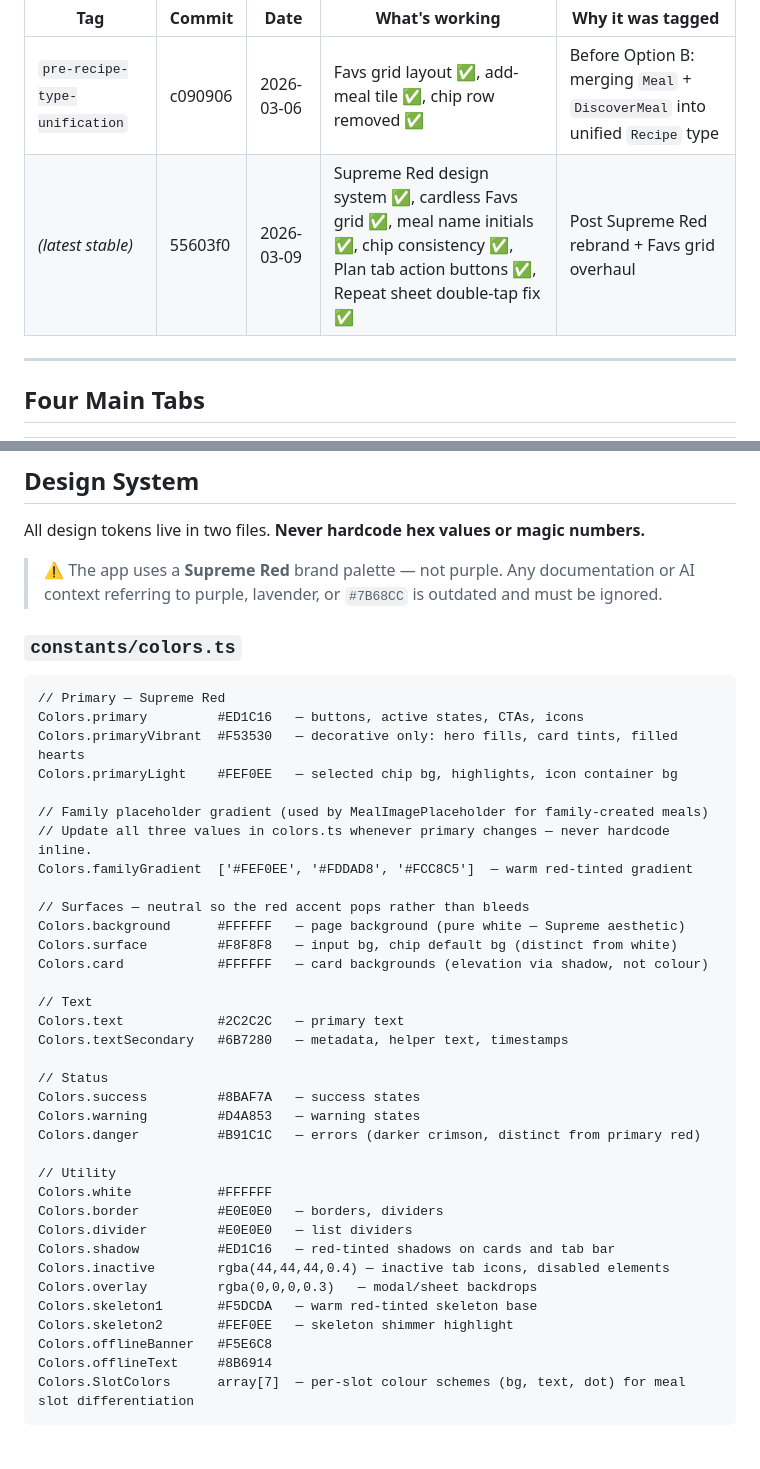
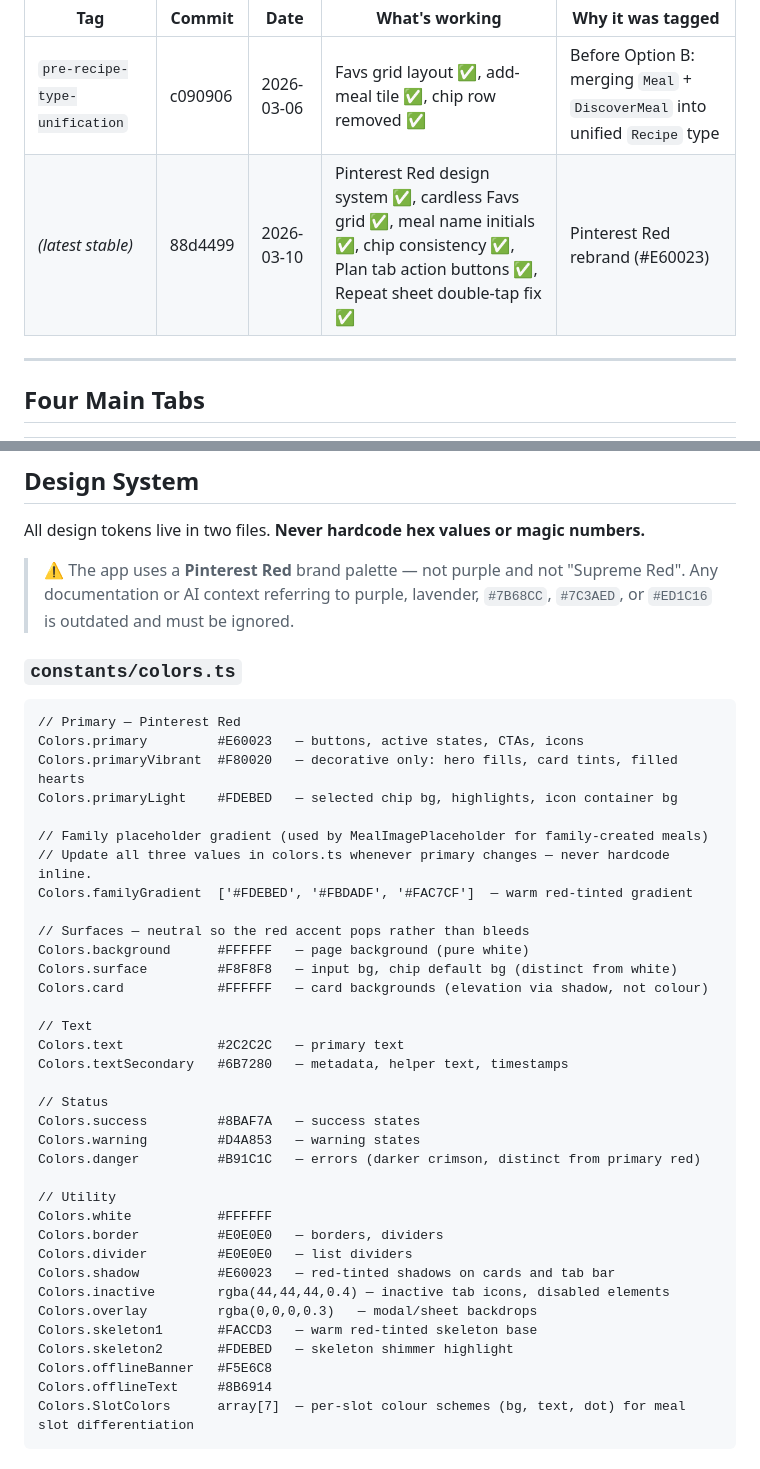
Before and after one commit to abhundance/rork-meal-plan-app, a Markdown page: CLAUDE.md, 2 parts joined by grey strips. GitHub-like rendering.

Commit message:
docs(CLAUDE.md): update design system to Pinterest Red (#E60023)
- Rename brand palette from Supreme Red to Pinterest Red
- Update all primary color tokens: primary, primaryVibrant, primaryLight,
  familyGradient, shadow, skeleton1, skeleton2
- Update latest-stable restore point to commit 88d4499
- Broaden the outdated-reference warning to include #ED1C16 and #7C3AED

Co-Authored-By: Claude Sonnet 4.6 <noreply@anthropic.com>

````diff
--- a/CLAUDE.md
+++ b/CLAUDE.md
@@ -37,7 +37,7 @@ Safe checkpoints tagged on GitHub. To restore: `git checkout pre-recipe-type-uni
 | Tag | Commit | Date | What's working | Why it was tagged |
 |-----|--------|------|----------------|-------------------|
 | `pre-recipe-type-unification` | c090906 | 2026-03-06 | Favs grid layout ✅, add-meal tile ✅, chip row removed ✅ | Before Option B: merging `Meal` + `DiscoverMeal` into unified `Recipe` type |
-| *(latest stable)* | 55603f0 | 2026-03-09 | Supreme Red design system ✅, cardless Favs grid ✅, meal name initials ✅, chip consistency ✅, Plan tab action buttons ✅, Repeat sheet double-tap fix ✅ | Post Supreme Red rebrand + Favs grid overhaul |
+| *(latest stable)* | 88d4499 | 2026-03-10 | Pinterest Red design system ✅, cardless Favs grid ✅, meal name initials ✅, chip consistency ✅, Plan tab action buttons ✅, Repeat sheet double-tap fix ✅ | Pinterest Red rebrand (#E60023) |
 
 ---
 
@@ -117,21 +117,21 @@ All stored in Rork's Environment Variables panel (not in `.env` files):
 
 All design tokens live in two files. **Never hardcode hex values or magic numbers.**
 
-> ⚠️ The app uses a **Supreme Red** brand palette — not purple. Any documentation or AI context referring to purple, lavender, or `#7B68CC` is outdated and must be ignored.
+> ⚠️ The app uses a **Pinterest Red** brand palette — not purple and not "Supreme Red". Any documentation or AI context referring to purple, lavender, `#7B68CC`, `#7C3AED`, or `#ED1C16` is outdated and must be ignored.
 
 ### `constants/colors.ts`
 ```
-// Primary — Supreme Red
-Colors.primary         #ED1C16   — buttons, active states, CTAs, icons
-Colors.primaryVibrant  #F53530   — decorative only: hero fills, card tints, filled hearts
-Colors.primaryLight    #FEF0EE   — selected chip bg, highlights, icon container bg
+// Primary — Pinterest Red
+Colors.primary         #E60023   — buttons, active states, CTAs, icons
+Colors.primaryVibrant  #F80020   — decorative only: hero fills, card tints, filled hearts
+Colors.primaryLight    #FDEBED   — selected chip bg, highlights, icon container bg
 
 // Family placeholder gradient (used by MealImagePlaceholder for family-created meals)
 // Update all three values in colors.ts whenever primary changes — never hardcode inline.
-Colors.familyGradient  ['#FEF0EE', '#FDDAD8', '#FCC8C5']  — warm red-tinted gradient
+Colors.familyGradient  ['#FDEBED', '#FBDADF', '#FAC7CF']  — warm red-tinted gradient
 
 // Surfaces — neutral so the red accent pops rather than bleeds
-Colors.background      #FFFFFF   — page background (pure white — Supreme aesthetic)
+Colors.background      #FFFFFF   — page background (pure white)
 Colors.surface         #F8F8F8   — input bg, chip default bg (distinct from white)
 Colors.card            #FFFFFF   — card backgrounds (elevation via shadow, not colour)
 
@@ -148,11 +148,11 @@ Colors.danger          #B91C1C   — errors (darker crimson, distinct from prima
 Colors.white           #FFFFFF
 Colors.border          #E0E0E0   — borders, dividers
 Colors.divider         #E0E0E0   — list dividers
-Colors.shadow          #ED1C16   — red-tinted shadows on cards and tab bar
+Colors.shadow          #E60023   — red-tinted shadows on cards and tab bar
 Colors.inactive        rgba(44,44,44,0.4) — inactive tab icons, disabled elements
 Colors.overlay         rgba(0,0,0,0.3)   — modal/sheet backdrops
-Colors.skeleton1       #F5DCDA   — warm red-tinted skeleton base
-Colors.skeleton2       #FEF0EE   — skeleton shimmer highlight
+Colors.skeleton1       #FACCD3   — warm red-tinted skeleton base
+Colors.skeleton2       #FDEBED   — skeleton shimmer highlight
 Colors.offlineBanner   #F5E6C8
 Colors.offlineText     #8B6914
 Colors.SlotColors      array[7]  — per-slot colour schemes (bg, text, dot) for meal slot differentiation
````
